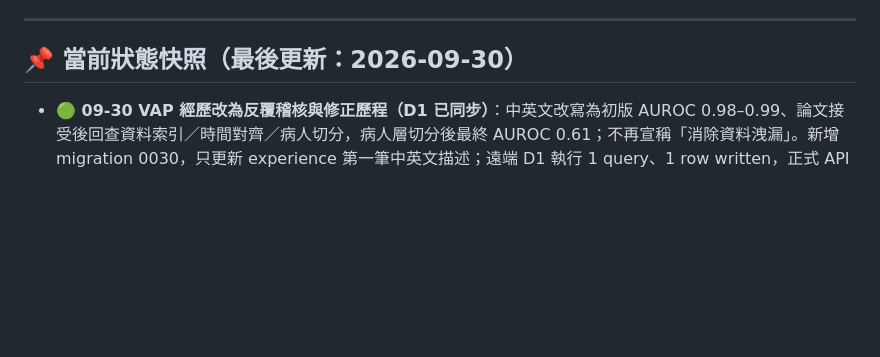
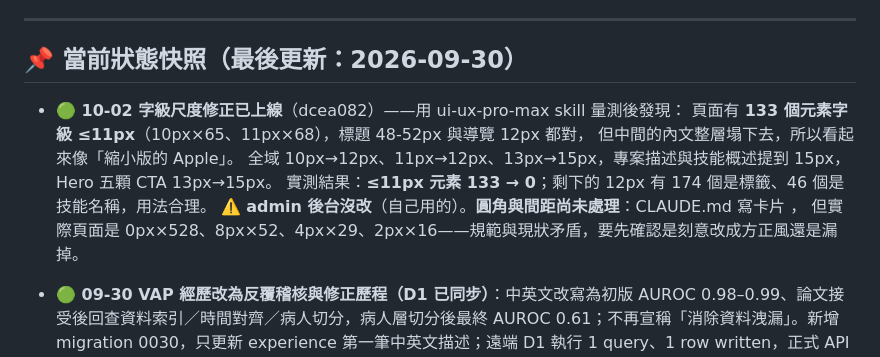
Before and after one commit to Jcsk7049/personal-website, a Markdown page: PROGRESS.md, the part around the change. Rendered like a GitHub page; blank space fills up the shorter version.

Commit message:
Update PROGRESS.md: 字級尺度修正（≤11px 元素 133→0）
Co-Authored-By: Claude Opus 5 <noreply@anthropic.com>

```diff
--- a/PROGRESS.md
+++ b/PROGRESS.md
@@ -10,6 +10,14 @@
 ---
 
 ## 📌 當前狀態快照（最後更新：2026-09-30）
+
+- **🟢 10-02 字級尺度修正已上線**（dcea082）——用 ui-ux-pro-max skill 量測後發現：
+  頁面有 **133 個元素字級 ≤11px**（10px×65、11px×68），標題 48-52px 與導覽 12px 都對，
+  但中間的內文整層塌下去，所以看起來像「縮小版的 Apple」。
+  全域 10px→12px、11px→12px、13px→15px，專案描述與技能概述提到 15px，Hero 五顆 CTA 13px→15px。
+  實測結果：**≤11px 元素 133 → 0**；剩下的 12px 有 174 個是標籤、46 個是技能名稱，用法合理。
+  ⚠️ **admin 後台沒改**（自己用的）。**圓角與間距尚未處理**：CLAUDE.md 寫卡片 ，
+  但實際頁面是 0px×528、8px×52、4px×29、2px×16——規範與現狀矛盾，要先確認是刻意改成方正風還是漏掉。
 
 - **🟢 09-30 VAP 經歷改為反覆稽核與修正歷程（D1 已同步）**：中英文改寫為初版 AUROC 0.98–0.99、論文接受後回查資料索引／時間對齊／病人切分，病人層切分後最終 AUROC 0.61；不再宣稱「消除資料洩漏」。新增 migration 0030，只更新 experience 第一筆中英文描述；遠端 D1 執行 1 query、1 row written，正式 API 已核對兩語。commit `e7d9e09` 已推至 `main`。
 
```
